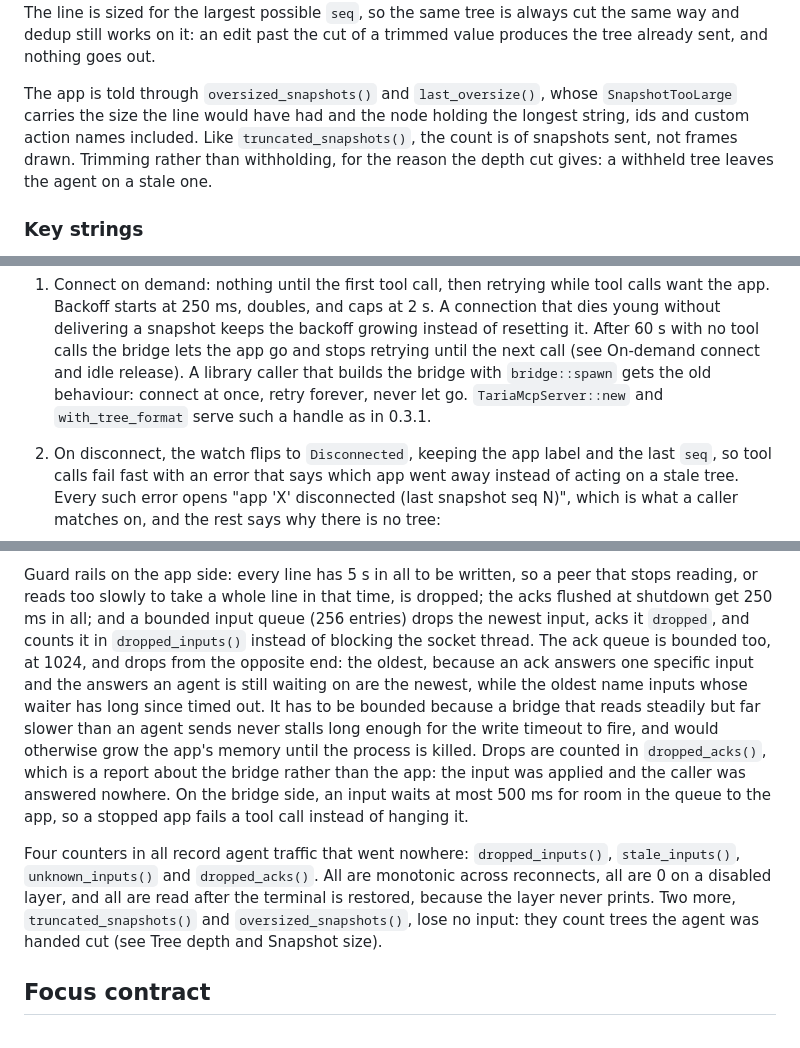
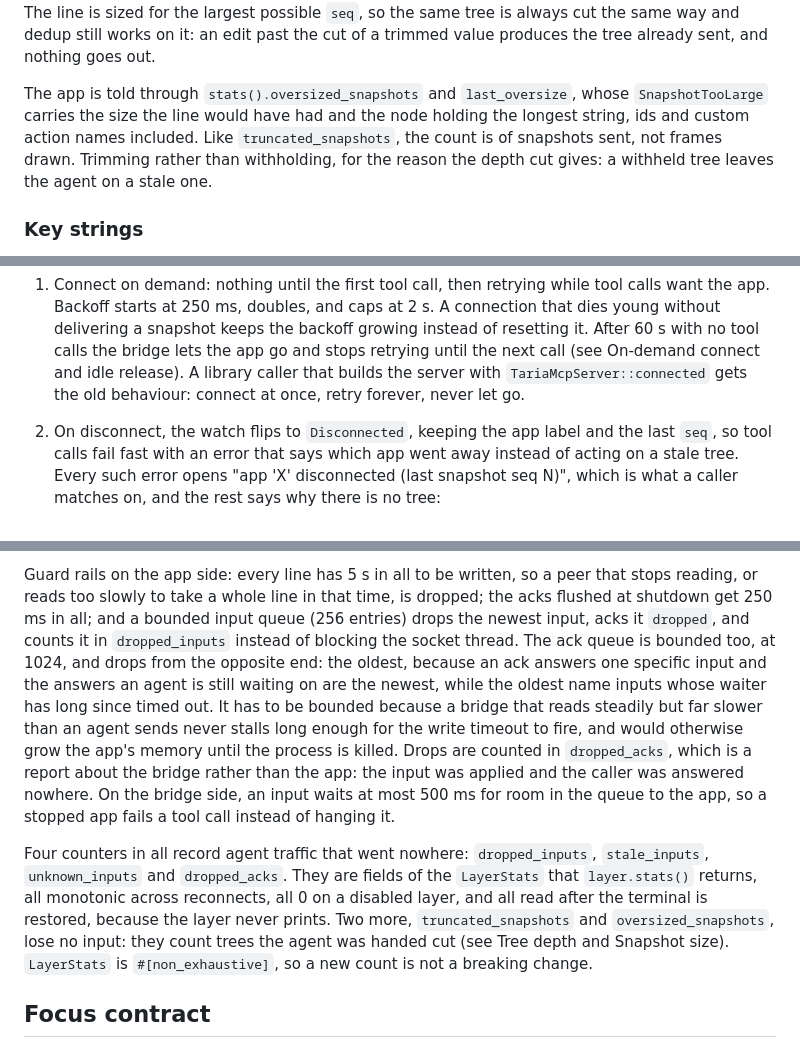
Before and after one commit to y0sif/taria, a Markdown page: docs/architecture.md, 3 parts joined by grey strips. Rendered like a GitHub page.

Commit message:
docs: name the 0.4.0 receive API, stats() and TariaMcpServer::connected
Co-Authored-By: Claude Opus 5.5 <noreply@anthropic.com>

```diff
--- a/docs/architecture.md
+++ b/docs/architecture.md
@@ -169,10 +169,10 @@ focused one. The line is sized for the largest possible `seq`, so the same
 tree is always cut the same way and dedup still works on it: an edit past the
 cut of a trimmed value produces the tree already sent, and nothing goes out.
 
-The app is told through `oversized_snapshots()` and `last_oversize()`, whose
-`SnapshotTooLarge` carries the size the line would have had and the node
+The app is told through `stats().oversized_snapshots` and `last_oversize`,
+whose `SnapshotTooLarge` carries the size the line would have had and the node
 holding the longest string, ids and custom action names included. Like
-`truncated_snapshots()`, the count is of snapshots sent, not frames drawn.
+`truncated_snapshots`, the count is of snapshots sent, not frames drawn.
 Trimming rather than withholding, for the reason the depth cut gives: a
 withheld tree leaves the agent on a stale one.
 
@@ -545,9 +545,8 @@ Bridge side (`taria-mcp`):
    the backoff growing instead of resetting it. After 60 s with no tool calls
    the bridge lets the app go and stops retrying until the next call (see
    On-demand connect and idle release). A library caller that builds the
-   bridge with `bridge::spawn` gets the old behaviour: connect at once, retry
-   forever, never let go. `TariaMcpServer::new` and `with_tree_format` serve
-   such a handle as in 0.3.1.
+   server with `TariaMcpServer::connected` gets the old behaviour: connect at
+   once, retry forever, never let go.
 2. On disconnect, the watch flips to `Disconnected`, keeping the app label
    and the last `seq`, so tool calls fail fast with an error that says which
    app went away instead of acting on a stale tree. Every such error opens
@@ -775,26 +774,27 @@ Guard rails on the app side: every line has 5 s in all to be written, so a
 peer that stops reading, or reads too slowly to take a whole line in that
 time, is dropped; the acks flushed at shutdown get 250 ms in all; and a
 bounded input queue (256 entries) drops the newest input, acks it `dropped`,
-and counts it in `dropped_inputs()` instead of blocking the socket thread.
+and counts it in `dropped_inputs` instead of blocking the socket thread.
 The ack queue is bounded too, at 1024, and drops from the opposite end: the
 oldest, because an ack answers one specific input and the answers an agent is
 still waiting on are the newest, while the oldest name inputs whose waiter has
 long since timed out. It has to be bounded because a bridge that reads
 steadily but far slower than an agent sends never stalls long enough for the
 write timeout to fire, and would otherwise grow the app's memory until the
-process is killed. Drops are counted in `dropped_acks()`, which is a report
+process is killed. Drops are counted in `dropped_acks`, which is a report
 about the bridge rather than the app: the input was applied and the caller
 was answered nowhere. On the bridge side, an input waits at most 500 ms for
 room in the queue to the app, so a stopped app fails a tool call instead of
 hanging it.
 
 Four counters in all record agent traffic that went nowhere:
-`dropped_inputs()`, `stale_inputs()`, `unknown_inputs()` and
-`dropped_acks()`. All are monotonic across reconnects, all are 0 on a
-disabled layer, and all are read after the terminal is restored, because the
-layer never prints. Two more, `truncated_snapshots()` and
-`oversized_snapshots()`, lose no input: they count trees the agent was handed
-cut (see Tree depth and Snapshot size).
+`dropped_inputs`, `stale_inputs`, `unknown_inputs` and `dropped_acks`. They
+are fields of the `LayerStats` that `layer.stats()` returns, all monotonic
+across reconnects, all 0 on a disabled layer, and all read after the terminal
+is restored, because the layer never prints. Two more, `truncated_snapshots`
+and `oversized_snapshots`, lose no input: they count trees the agent was
+handed cut (see Tree depth and Snapshot size). `LayerStats` is
+`#[non_exhaustive]`, so a new count is not a breaking change.
 
 ## Focus contract
 
```
Also changed, not shown: other parts of docs/architecture.md (+5 -5 lines), CLAUDE.md (+15 -14 lines), docs/protocol.md (+3 -3 lines).
